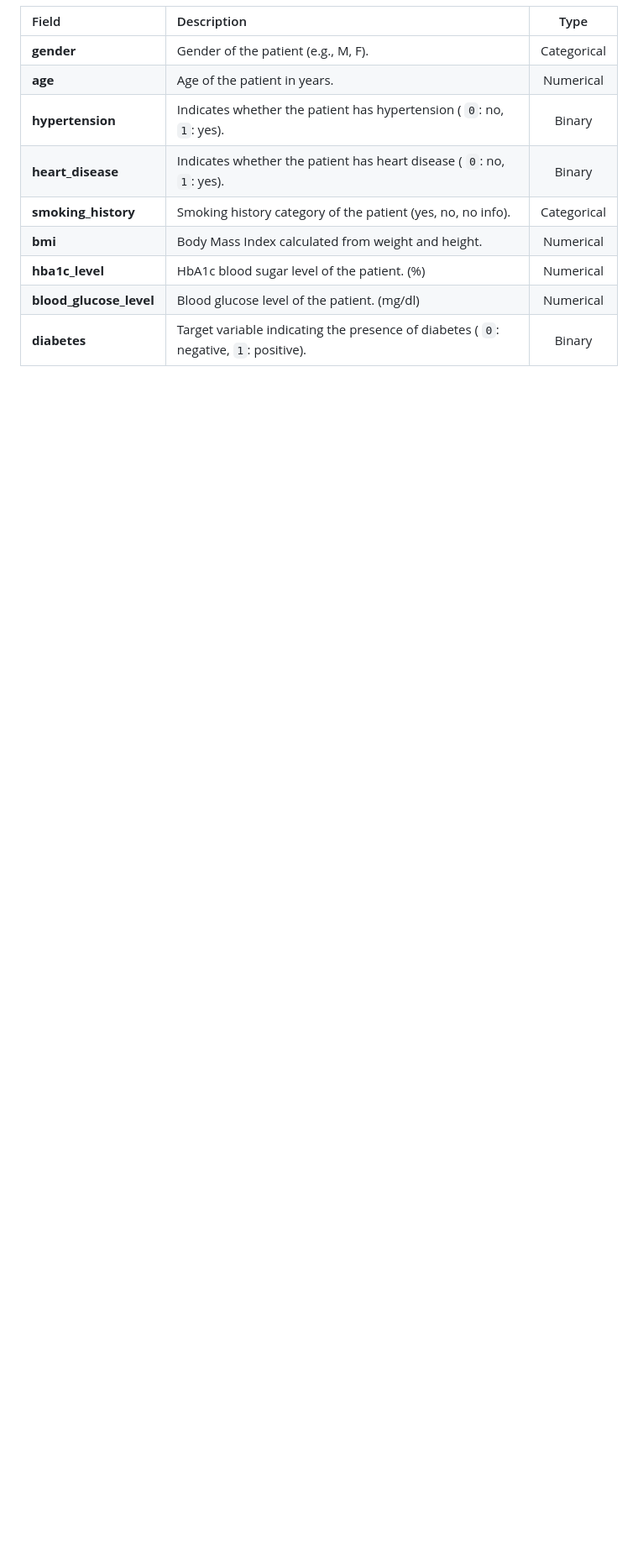
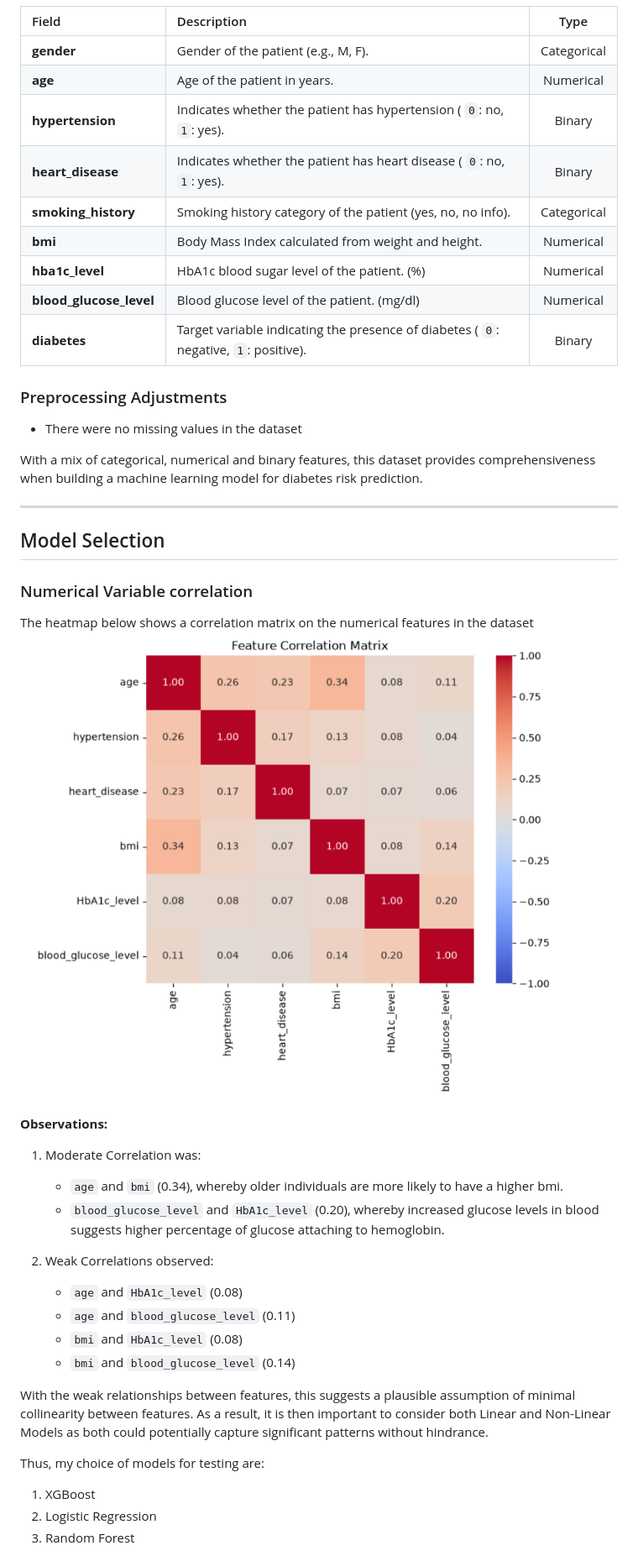
Before and after one commit to WobertDream/diabetes-prediction-model, a Markdown page: README.md, the part around one of its changes. Shown at 84% size. Rendered like a GitHub page; pictures changed too: Images/heatmap.png (added); blank space fills up the shorter version.

Commit message:
edited predict.py and train.py to facilitate change in model and edited readme.md

```diff
--- a/README.md
+++ b/README.md
@@ -30,3 +32,35 @@ The data preparation, exploratory data analysis, and model tuning steps are docu
 | **blood_glucose_level** | Blood glucose level of the patient. (mg/dl) | Numerical |
 | **diabetes** | Target variable indicating the presence of diabetes ( `0`: negative, `1`: positive). | Binary |
 
+### Preprocessing Adjustments
+- There were no missing values in the dataset
+
+With a mix of categorical, numerical and binary features, this dataset provides comprehensiveness when building a machine learning model for diabetes risk prediction.
+
+---
+
+## Model Selection
+
+### Numerical Variable correlation
+
+The heatmap below shows a correlation matrix on the numerical features in the dataset
+![heatmap](Images/heatmap.png)
+
+**Observations:**
+  1. Moderate Correlation was:
+     - `age` and `bmi` (0.34), whereby older individuals are more likely to have a higher bmi.
+     - `blood_glucose_level` and `HbA1c_level` (0.20), whereby increased glucose levels in blood suggests higher percentage of glucose attaching to hemoglobin.
+
+  2. Weak Correlations observed:
+     - `age` and `HbA1c_level` (0.08)
+     - `age` and `blood_glucose_level` (0.11)
+     - `bmi` and `HbA1c_level` (0.08)
+     - `bmi` and `blood_glucose_level` (0.14)
+
+With the weak relationships between features, this suggests a plausible assumption of minimal collinearity between features. As a result, it is then important to consider both Linear and Non-Linear Models as both could potentially capture significant patterns without hindrance.
+
+Thus, my choice of models for testing are:
+  1. XGBoost
+  2. Logistic Regression
+  3. Random Forest
+
```
Also changed, not shown: other parts of README.md (+23 -2 lines), 5 other files.
